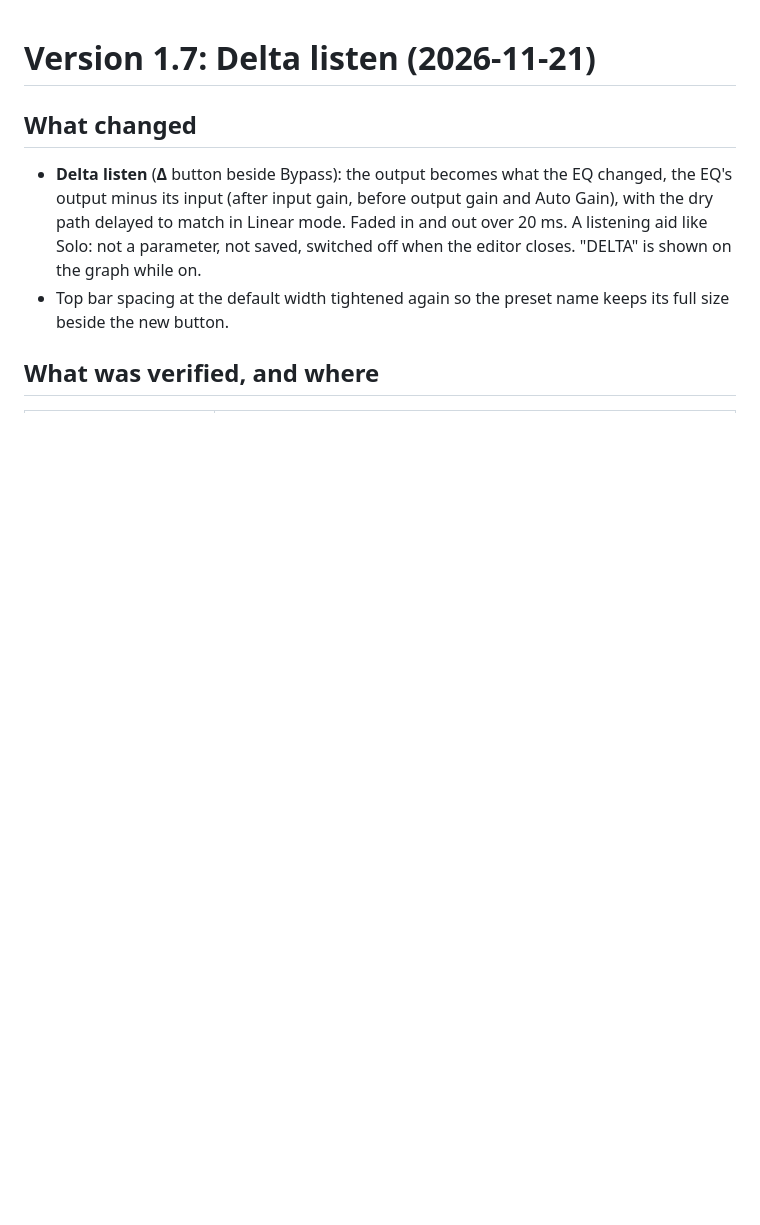
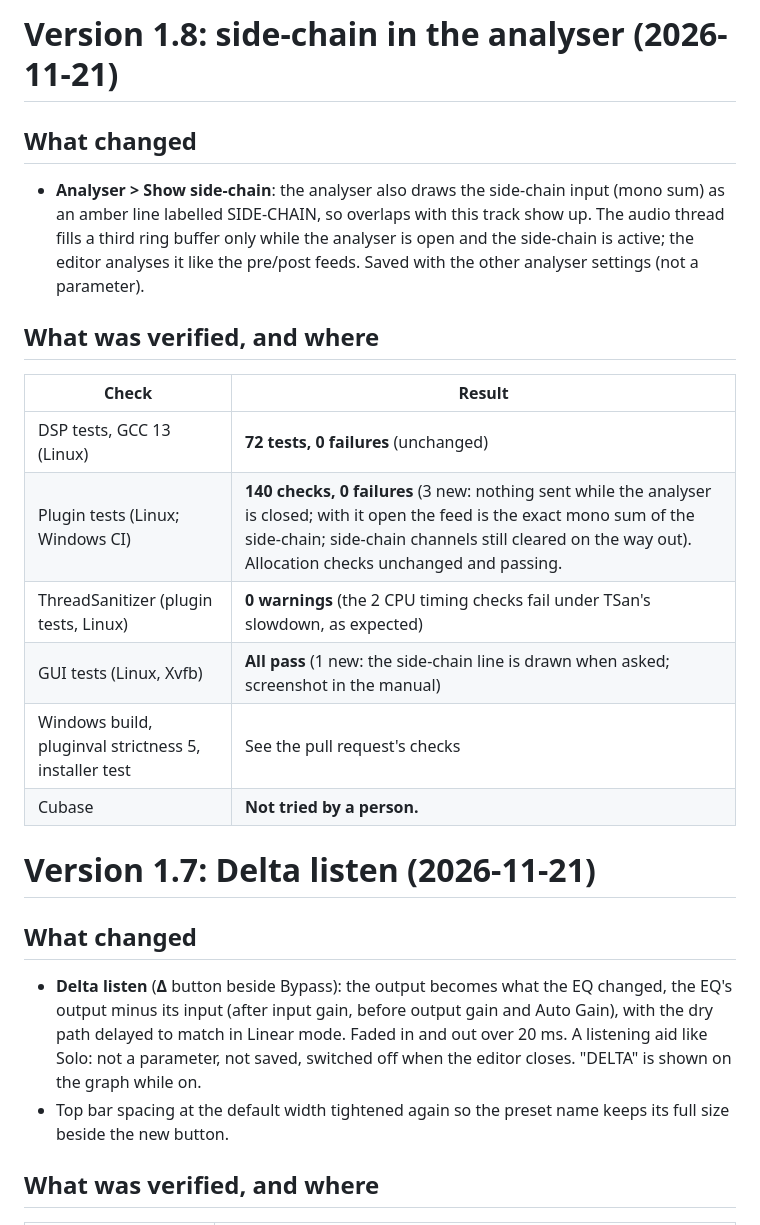
Before and after one commit to Joenebula/The-EQs-filter-engine, a Markdown page: docs/PHASE_REPORT.md, the part around the change. Drawn GitHub-style; blank space fills up the shorter version.

```diff
--- a/docs/PHASE_REPORT.md
+++ b/docs/PHASE_REPORT.md
@@ -1,3 +1,25 @@
+# Version 1.8: side-chain in the analyser (2026-11-21)
+
+## What changed
+
+- **Analyser > Show side-chain**: the analyser also draws the side-chain
+  input (mono sum) as an amber line labelled SIDE-CHAIN, so overlaps with
+  this track show up. The audio thread fills a third ring buffer only while
+  the analyser is open and the side-chain is active; the editor analyses it
+  like the pre/post feeds. Saved with the other analyser settings (not a
+  parameter).
+
+## What was verified, and where
+
+| Check | Result |
+|---|---|
+| DSP tests, GCC 13 (Linux) | **72 tests, 0 failures** (unchanged) |
+| Plugin tests (Linux; Windows CI) | **140 checks, 0 failures** (3 new: nothing sent while the analyser is closed; with it open the feed is the exact mono sum of the side-chain; side-chain channels still cleared on the way out). Allocation checks unchanged and passing. |
+| ThreadSanitizer (plugin tests, Linux) | **0 warnings** (the 2 CPU timing checks fail under TSan's slowdown, as expected) |
+| GUI tests (Linux, Xvfb) | **All pass** (1 new: the side-chain line is drawn when asked; screenshot in the manual) |
+| Windows build, pluginval strictness 5, installer test | See the pull request's checks |
+| Cubase | **Not tried by a person.** |
+
 # Version 1.7: Delta listen (2026-11-21)
 
 ## What changed
```
Also changed, not shown: README.md (+1 -1 lines), docs/USER_MANUAL.md (+15 -1 lines), docs/screenshot-sidechain.png (added), 9 other files.
